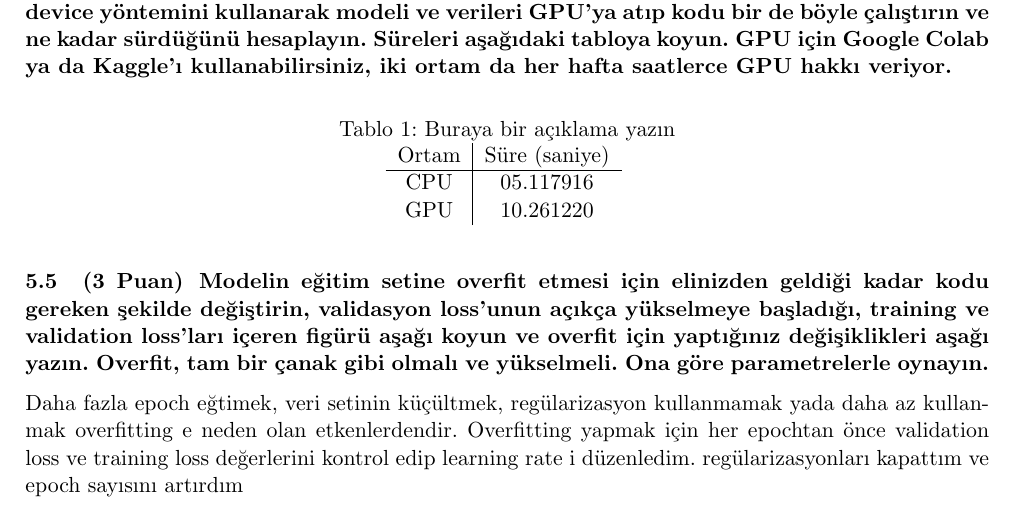
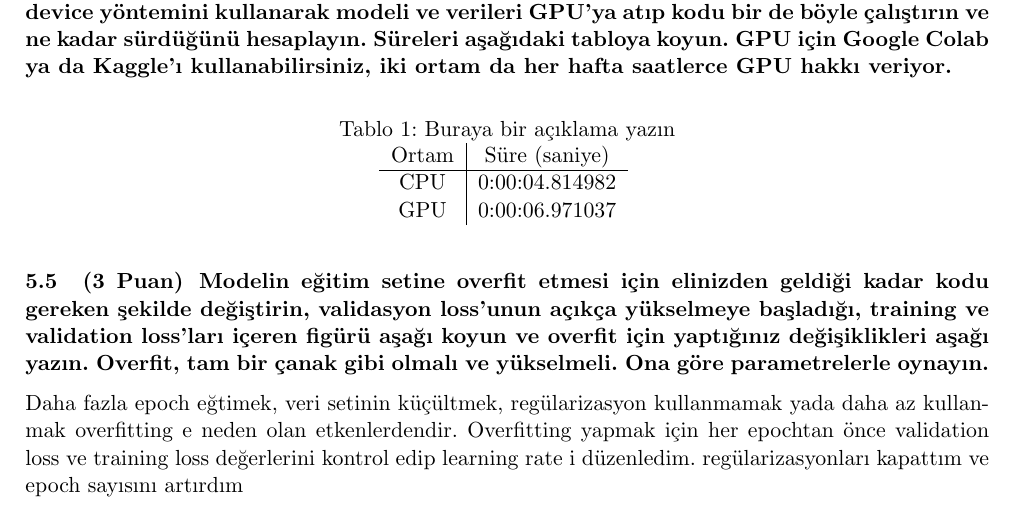
Before and after one commit to mogretici/YapaySinirAglari, a LaTeX document (ysa.tex): part of page 10 of 12, cut so that both start at the same text. The pictures show the PDF file YapaySinirAglari.pdf that the author committed with the source.

Commit message:
Add files via upload

```diff
--- a/ysa.tex
+++ b/ysa.tex
@@ -368,8 +368,8 @@ F1 Score: 0.9325
     \caption{Buraya bir açıklama yazın}
     \begin{tabular}{c|c}
         Ortam & Süre (saniye) \\\hline
-        CPU & 05.117916 \\
-        GPU & 10.261220  \\
+        CPU & 0:00:04.814982 \\
+        GPU & 0:00:06.971037 \\
     \end{tabular}
     \label{tab:my_table}
 \end{table}
```
Also changed, not shown: YapaySinirAglari.pdf.
